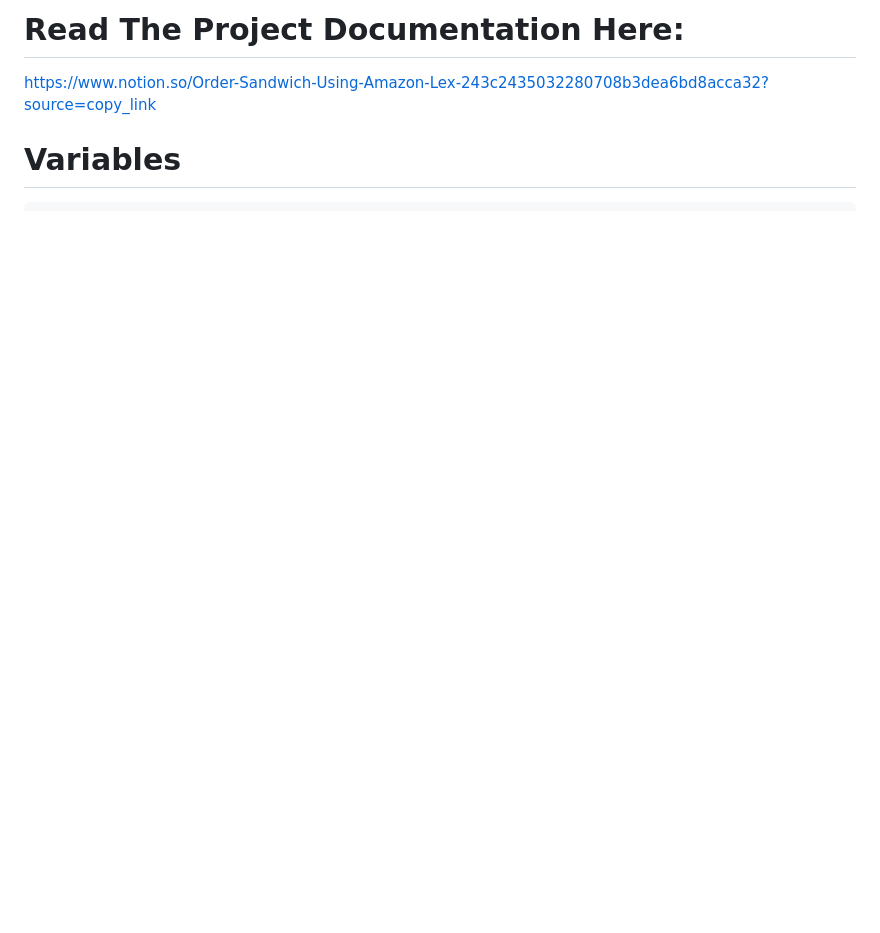
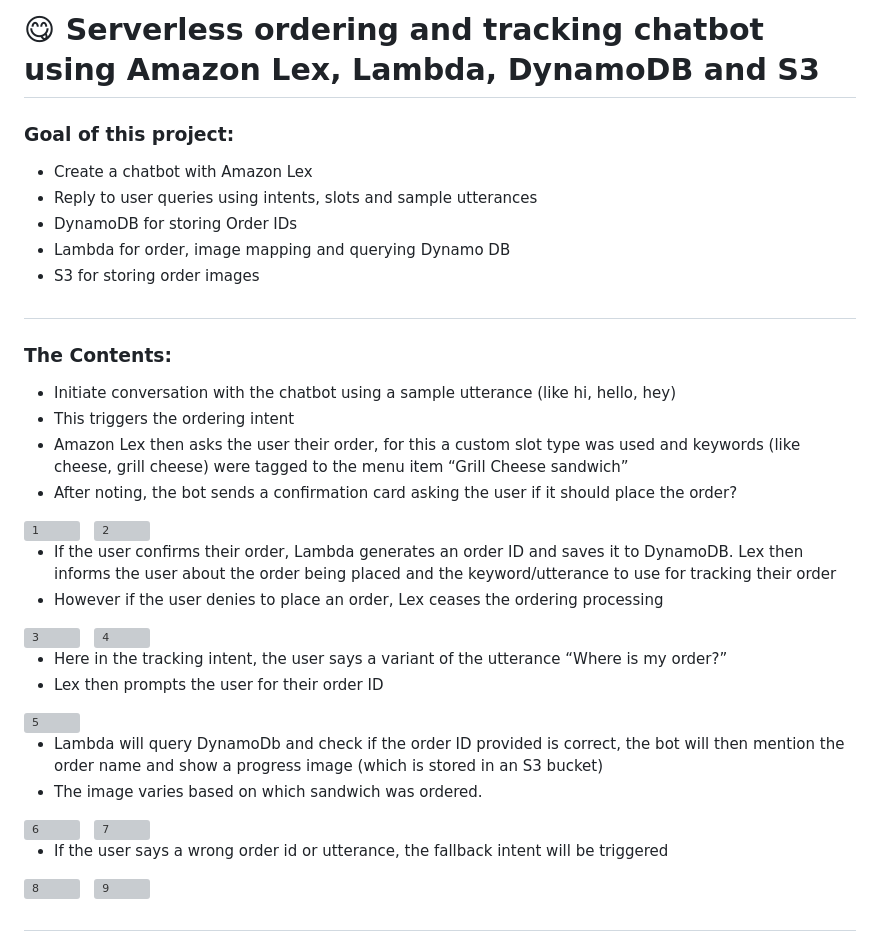
Before and after one commit to Boba-Tey/AWS-Projects, a Markdown page: Order Sandwich Using Amazon Lex/readme.md, the part around one of its changes. Rendered like a GitHub page; blank space fills up the shorter version; grey boxes are pictures that could not be loaded.

```diff
--- a/Order Sandwich Using Amazon Lex/readme.md
+++ b/Order Sandwich Using Amazon Lex/readme.md
@@ -1,4 +1,45 @@
-# Read The Project Documentation Here:
- https://www.notion.so/Order-Sandwich-Using-Amazon-Lex-243c2435032280708b3dea6bd8acca32?source=copy_link
+# 😋 Serverless ordering and tracking chatbot using Amazon Lex, Lambda, DynamoDB and S3
 
-# Variables
+### Goal of this project:
+- Create a chatbot with Amazon Lex
+- Reply to user queries using intents, slots and sample utterances
+- DynamoDB for storing Order IDs
+- Lambda for order, image mapping and querying Dynamo DB
+- S3 for storing order images
+
+#
+### The Contents:
+- Initiate conversation with the chatbot using a sample utterance (like hi, hello, hey)
+- This triggers the ordering intent
+- Amazon Lex then asks the user their order, for this a custom slot type was used and keywords (like cheese, grill cheese) were tagged to the menu item “Grill Cheese sandwich”
+- After noting, the bot sends a confirmation card asking the user if it should place the order?
+
+<img height="513" alt="1" src="https://github.com/user-attachments/assets/361513ca-4fbd-48f2-baa1-807d94e02d9b" />
+&nbsp;
+<img height="513" alt="2" src="https://github.com/user-attachments/assets/b1af0630-2b2a-4aba-8e6e-21941a969b5e" />
+
+- If the user confirms their order, Lambda generates an order ID and saves it to DynamoDB. Lex then informs the user about the order being placed and the keyword/utterance to use for tracking their order
+- However if the user denies to place an order, Lex ceases the ordering processing
+
+<img height="253" alt="3" src="https://github.com/user-attachments/assets/2d7a3f88-cbf2-4321-a423-7e9fbfa9f50a" />
+&nbsp;
+<img height="142" alt="4" src="https://github.com/user-attachments/assets/66d11ff5-2be8-4d62-835f-31ce0fe1ad32" />
+
+- Here in the tracking intent, the user says a variant of the utterance “Where is my order?”
+- Lex then prompts the user for their order ID
+
+<img height="169" alt="5" src="https://github.com/user-attachments/assets/e04caa47-20c1-46ac-9019-76832087c6ee" />
+
+- Lambda will query DynamoDb and check if the order ID provided is correct, the bot will then mention the order name and show a progress image (which is stored in an S3 bucket)
+- The image varies based on which sandwich was ordered.
+
+<img height="510" alt="6" src="https://github.com/user-attachments/assets/a146a9fb-4bd3-4371-a65b-9d0eda7481d6" />
+&nbsp;
+<img height="510" alt="7" src="https://github.com/user-attachments/assets/b97ae101-a766-4a9a-8d35-0726c4b772c9" />
+
+- If the user says a wrong order id or utterance, the fallback intent will be triggered
+
+<img height="242" alt="8" src="https://github.com/user-attachments/assets/0c70cd17-3a15-42b3-a39b-41f765b09b9f" />
+&nbsp;
+<img height="141" alt="9" src="https://github.com/user-attachments/assets/82d1f451-02b5-4c95-8a90-810b9b3ab95d" />
+
```
Also changed, not shown: other parts of Order Sandwich Using Amazon Lex/readme.md (+6 -0 lines).
